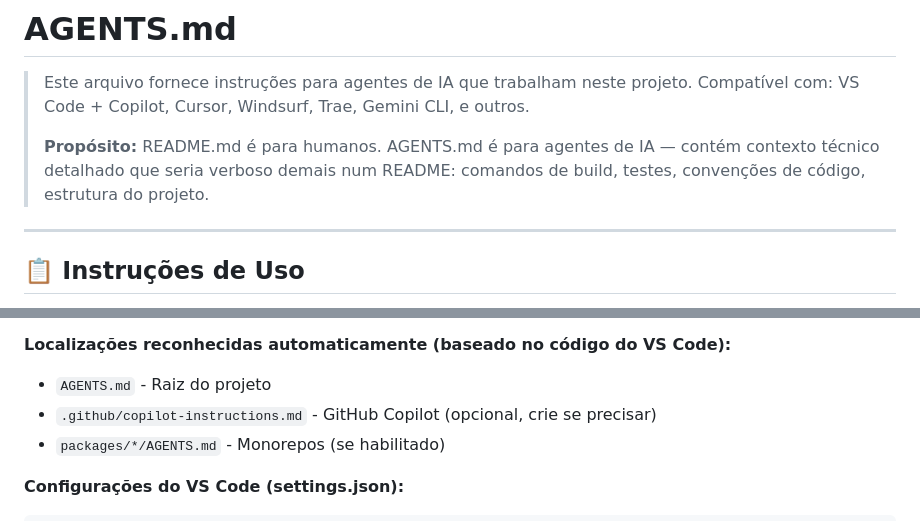
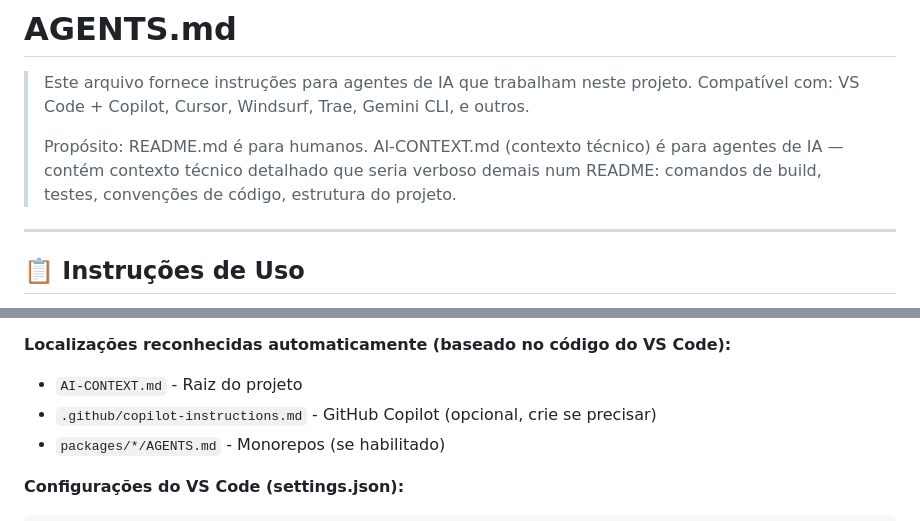
Before and after one commit to rkvasne/dahora-app, a Markdown page: AI-CONTEXT.md, 2 parts joined by grey strips. GitHub-like rendering.

Commit message:
docs: move ai-context.md to root as AI-CONTEXT.md
Moved docs/ai-context.md back to root and renamed to uppercase AI-CONTEXT.md as requested. Updated internal references.

```diff
--- a/docs/ai-context.md
+++ b/AI-CONTEXT.md
@@ -3,7 +3,7 @@
 > Este arquivo fornece instruções para agentes de IA que trabalham neste projeto.
 > Compatível com: VS Code + Copilot, Cursor, Windsurf, Trae, Gemini CLI, e outros.
 >
-> **Propósito:** README.md é para humanos. AGENTS.md é para agentes de IA — contém contexto técnico detalhado que seria verboso demais num README: comandos de build, testes, convenções de código, estrutura do projeto.
+> Propósito: README.md é para humanos. AI-CONTEXT.md (contexto técnico) é para agentes de IA — contém contexto técnico detalhado que seria verboso demais num README: comandos de build, testes, convenções de código, estrutura do projeto.
 
 ---
 
@@ -22,7 +22,7 @@
 5. Regras globais da IDE
 
 **Localizações reconhecidas automaticamente (baseado no código do VS Code):**
-- `AGENTS.md` - Raiz do projeto
+- `AI-CONTEXT.md` - Raiz do projeto
 - `.github/copilot-instructions.md` - GitHub Copilot (opcional, crie se precisar)
 - `packages/*/AGENTS.md` - Monorepos (se habilitado)
 
```
Also changed, not shown: README.md (+1 -1 lines).
